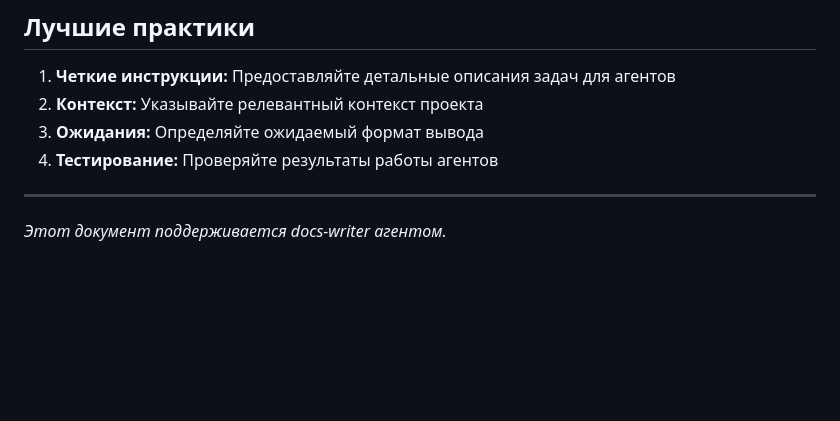
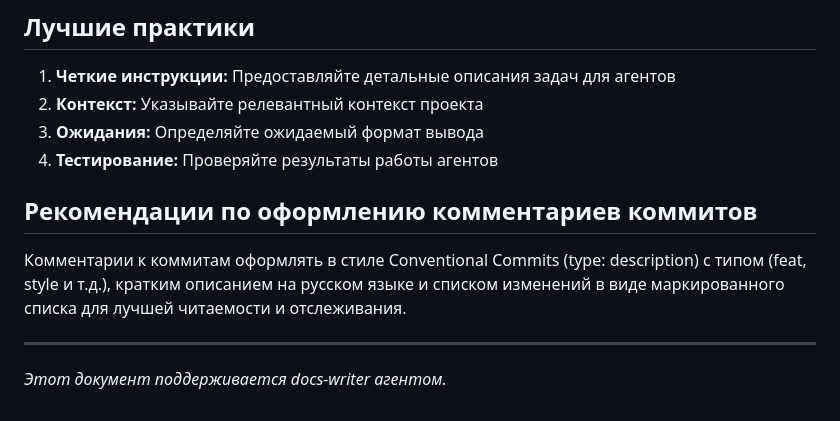
Before and after one commit to novozhilovsergeydisk/dev-infra, a Markdown page: AGENTS.md, the part around the change. GitHub-like rendering; blank space fills up the shorter version.

Commit message:
docs: добавить рекомендации по оформлению комментариев коммитов
• Добавлен раздел с описанием стиля Conventional Commits на русском языке
• Указаны правила для типов, описаний и списков изменений в коммитах

```diff
--- a/AGENTS.md
+++ b/AGENTS.md
@@ -75,6 +75,10 @@
 3. **Ожидания:** Определяйте ожидаемый формат вывода
 4. **Тестирование:** Проверяйте результаты работы агентов
 
+## Рекомендации по оформлению комментариев коммитов
+
+Комментарии к коммитам оформлять в стиле Conventional Commits (type: description) с типом (feat, style и т.д.), кратким описанием на русском языке и списком изменений в виде маркированного списка для лучшей читаемости и отслеживания.
+
 ---
 
 *Этот документ поддерживается docs-writer агентом.*
```
